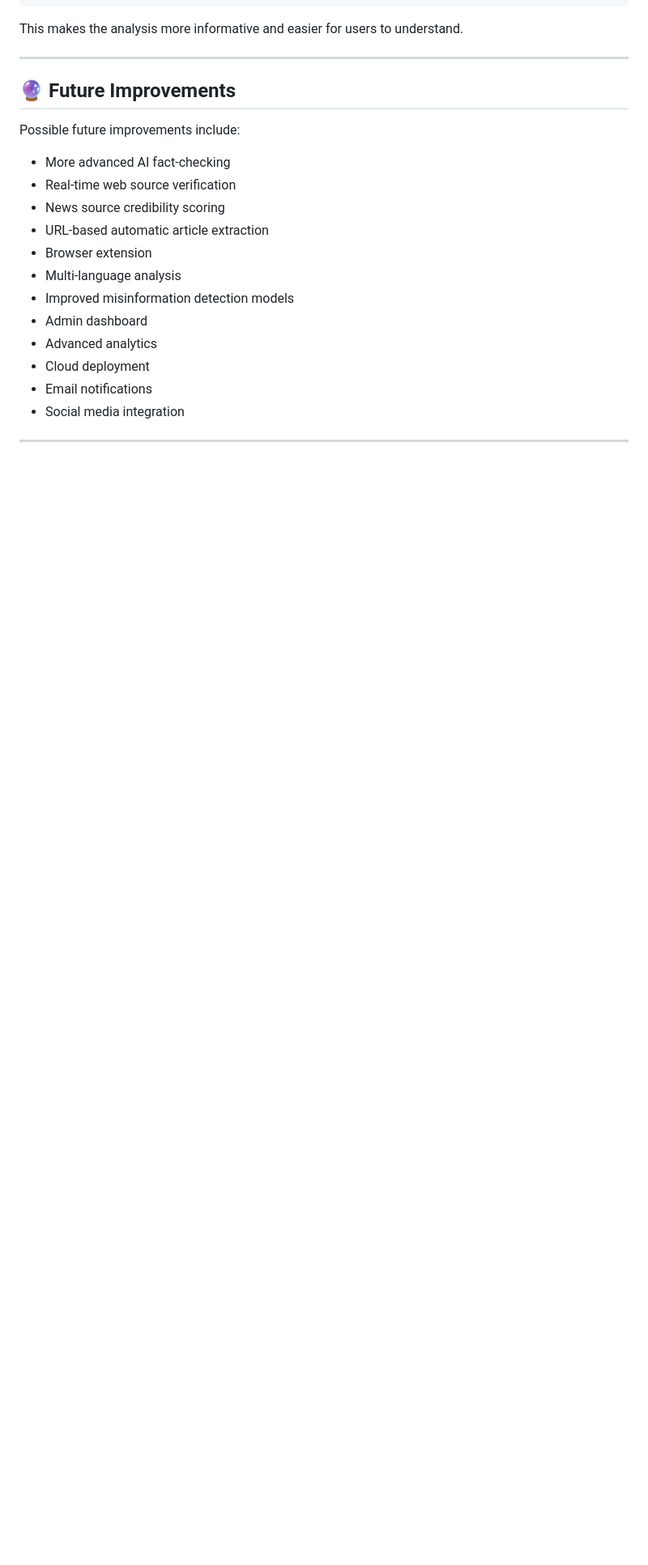
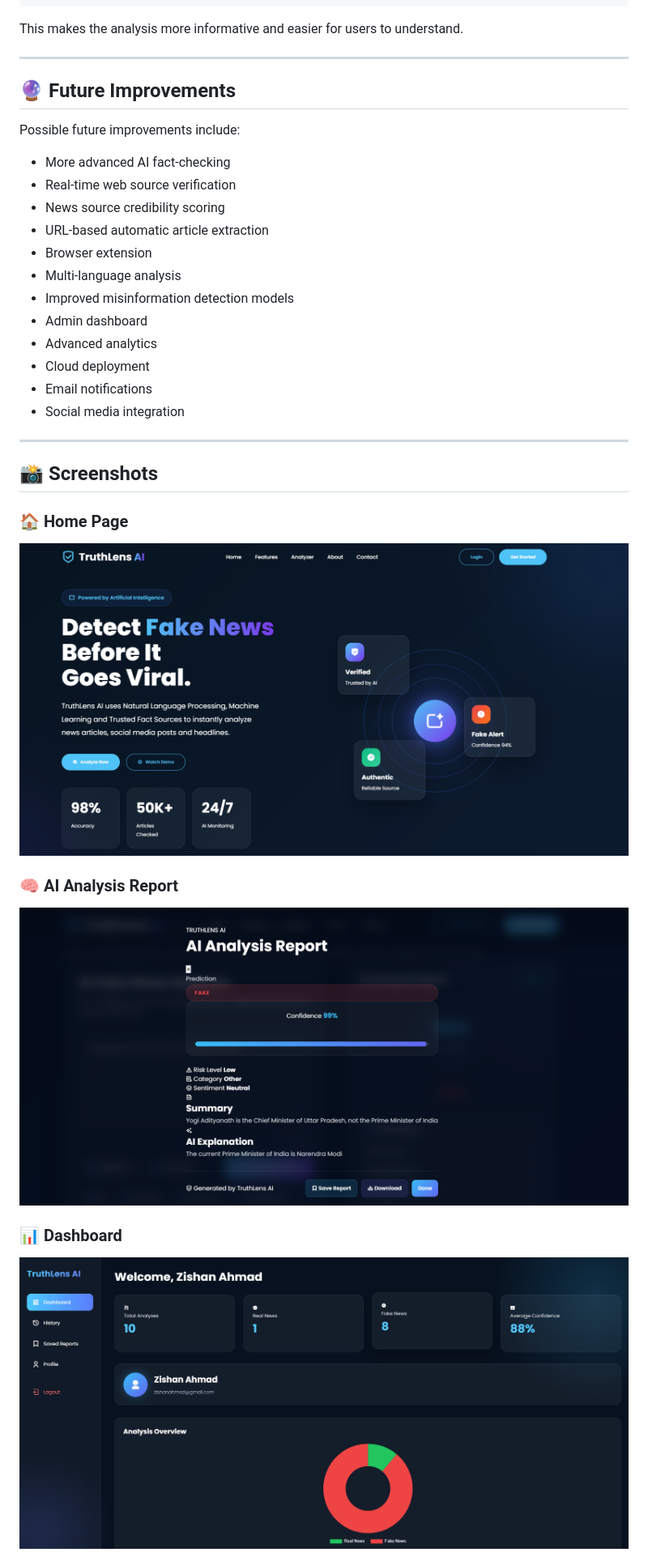
Before and after one commit to zishan4hmed/TruthLens-AI, a Markdown page: readme.md, the part around one of its changes. Shown at 81% size. Drawn GitHub-style; pictures changed too: screenshots/analysis-report.png (added), screenshots/dashboard.png (added), screenshots/home.png (added); blank space fills up the shorter version.

Commit message:
Add profile page, screenshots and project documentation

```diff
--- a/readme.md
+++ b/readme.md
@@ -527,3 +527,17 @@ Possible future improvements include:
 
 ---
 
+## 📸 Screenshots
+
+### 🏠 Home Page
+
+![TruthLens AI Home](screenshots/home.png)
+
+### 🧠 AI Analysis Report
+
+![AI Analysis Report](screenshots/analysis-report.png)
+
+### 📊 Dashboard
+
+![TruthLens AI Dashboard](screenshots/dashboard.png)
+
```
Also changed, not shown: other parts of readme.md (+12 -0 lines), screenshots/analysis-history.png (added), screenshots/profile.png (added), screenshots/saved-reports.png (added), 10 other files.
